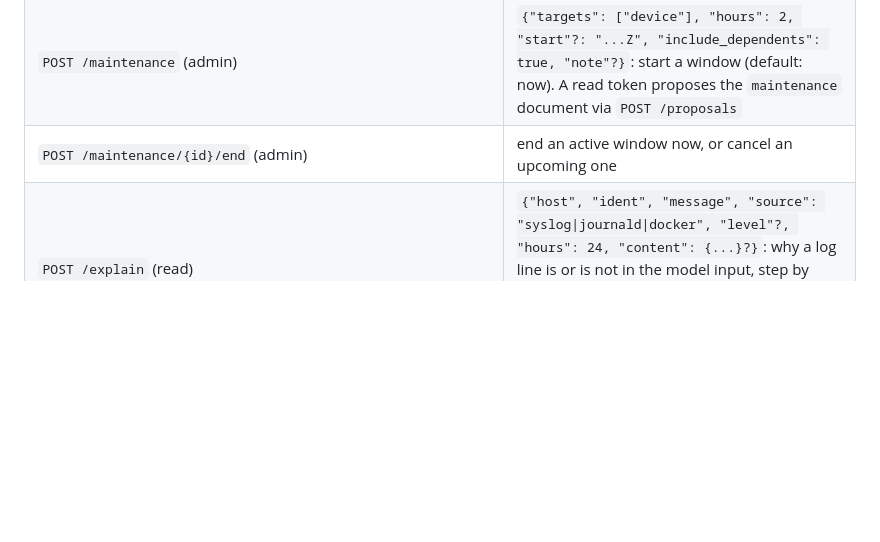
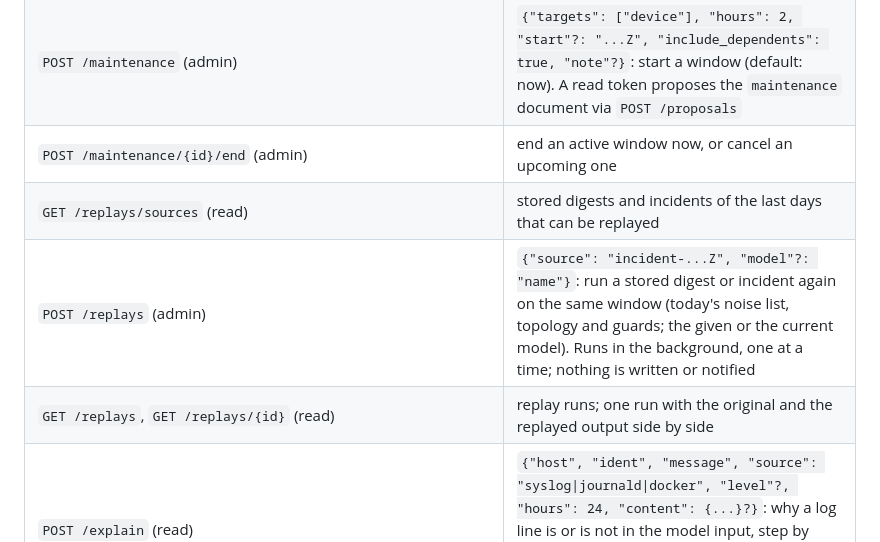
Before and after one commit to Addamka84/aiops-console, a Markdown page: README.md, the part around one of its changes. GitHub-like rendering; blank space fills up the shorter version.

```diff
--- a/README.md
+++ b/README.md
@@ -129,6 +129,9 @@ Interactive API docs: `http://<host>:8095/docs`.
 | `GET /maintenance` (read) | maintenance windows with state (active / upcoming / ended) and the devices each one actually covers |
 | `POST /maintenance` (admin) | `{"targets": ["device"], "hours": 2, "start"?: "...Z", "include_dependents": true, "note"?}`: start a window (default: now). A read token proposes the `maintenance` document via `POST /proposals` |
 | `POST /maintenance/{id}/end` (admin) | end an active window now, or cancel an upcoming one |
+| `GET /replays/sources` (read) | stored digests and incidents of the last days that can be replayed |
+| `POST /replays` (admin) | `{"source": "incident-...Z", "model"?: "name"}`: run a stored digest or incident again on the same window (today's noise list, topology and guards; the given or the current model). Runs in the background, one at a time; nothing is written or notified |
+| `GET /replays`, `GET /replays/{id}` (read) | replay runs; one run with the original and the replayed output side by side |
 | `POST /explain` (read) | `{"host", "ident", "message", "source": "syslog\|journald\|docker", "level"?, "hours": 24, "content": {...}?}`: why a log line is or is not in the model input, step by step (level filter, noise rule, snooze, known issue, volume cap in the live window); `hours: 0` checks the rules only |
 | `POST /test/topology` (read) | `{"text": "...", "content": {...}?}`: the devices found in the text and the topology section the model would get (uses unsaved `content` if given) |
 | `GET/PUT /config/detectors` (read/admin), `POST /proposals` with `"key":"detectors"` and `content` | the detectors document `{"detectors": [{id, name, query, mode: count\|absent, threshold, window_min, group_by, cooldown_min, action: triage\|direct\|none, severity, enabled, note}]}` (validated, versioned, hot reload) |
```
Also changed, not shown: other parts of README.md (+9 -0 lines), docs/screenshots/replay.png (added), 8 other files.
